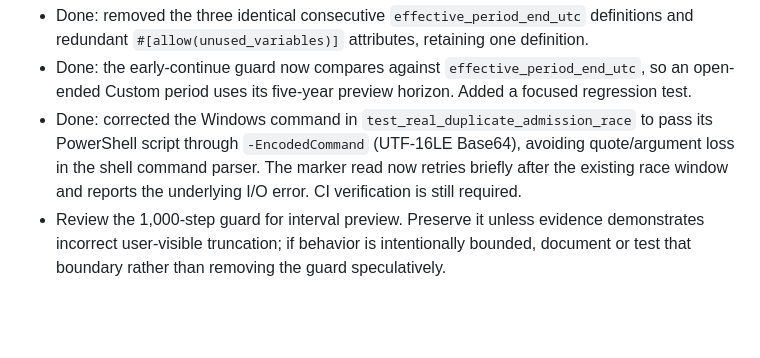
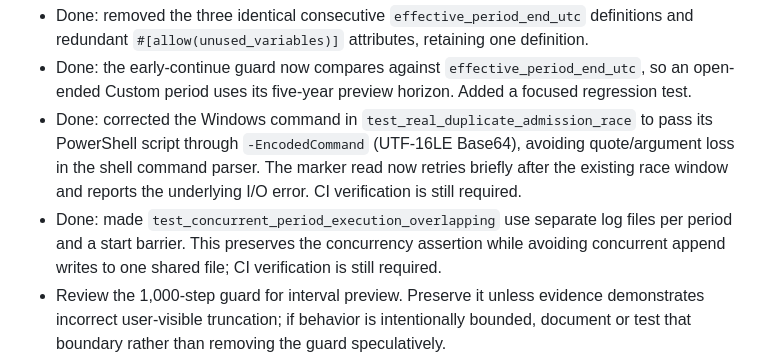
Before and after one commit to Mahmoudiismail/crm, a Markdown page: plan/runner-simplification-v1.md, the part around the change. Rendered like a GitHub page; blank space fills up the shorter version.

Commit message:
docs(runner): record concurrent period test fix

```diff
--- a/plan/runner-simplification-v1.md
+++ b/plan/runner-simplification-v1.md
@@ -24,6 +24,7 @@ File: `src/runner/config/schedule.rs`
 - Done: removed the three identical consecutive `effective_period_end_utc` definitions and redundant `#[allow(unused_variables)]` attributes, retaining one definition.
 - Done: the early-continue guard now compares against `effective_period_end_utc`, so an open-ended Custom period uses its five-year preview horizon. Added a focused regression test.
 - Done: corrected the Windows command in `test_real_duplicate_admission_race` to pass its PowerShell script through `-EncodedCommand` (UTF-16LE Base64), avoiding quote/argument loss in the shell command parser. The marker read now retries briefly after the existing race window and reports the underlying I/O error. CI verification is still required.
+- Done: made `test_concurrent_period_execution_overlapping` use separate log files per period and a start barrier. This preserves the concurrency assertion while avoiding concurrent append writes to one shared file; CI verification is still required.
 - Review the 1,000-step guard for interval preview. Preserve it unless evidence demonstrates incorrect user-visible truncation; if behavior is intentionally bounded, document or test that boundary rather than removing the guard speculatively.
 - Keep schedule calculations in Rust and keep the GUI preview routed through the existing Rust endpoint.
 
```
